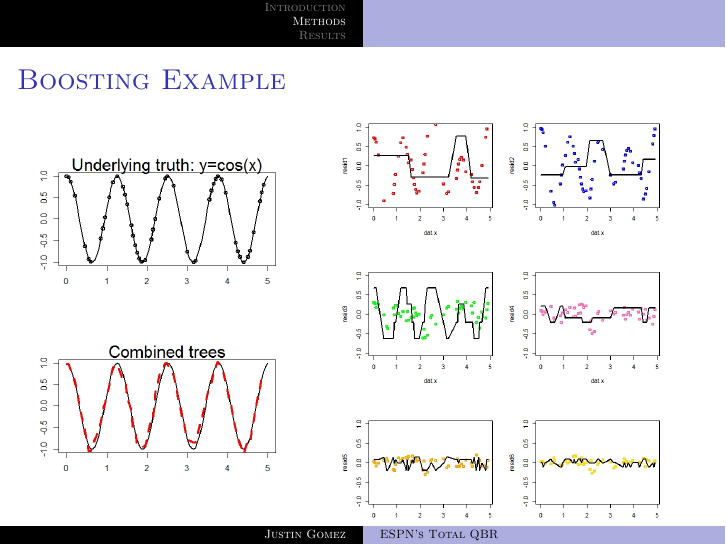
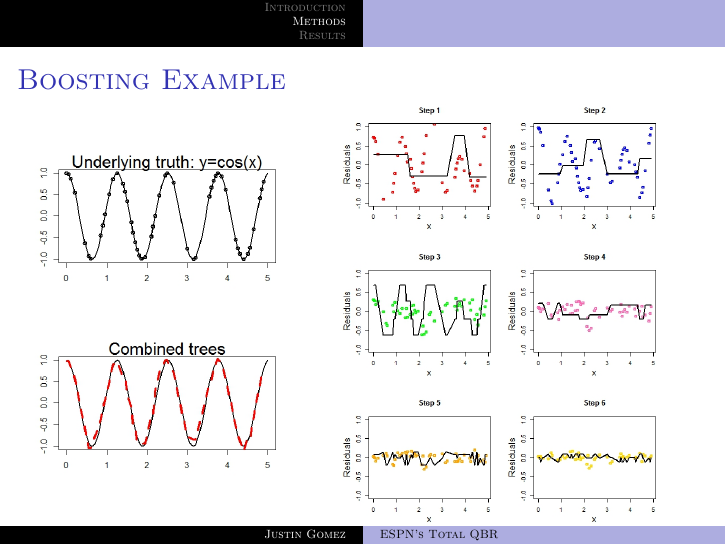
Before and after one commit to justingomez/Writing-Project, LaTeX slides (GomezPres.tex): page 10 of 13. Compiled offline with pdfLaTeX.

Commit message:
forgot one

```diff
--- a/GomezPres.tex
+++ b/GomezPres.tex
@@ -220,7 +220,7 @@
 					\includegraphics[scale=0.35]{combine.jpeg}\\
 			\end{column}
 			\begin{column}{0.6\textwidth}
-				\includegraphics[scale=0.37]{boostex.jpeg}
+				\includegraphics[scale=0.365]{boostex.jpeg}
 			\end{column}
 		\end{columns}
 	\end{frame}
```
Also changed, not shown: boostex.jpeg, 1 other file.
